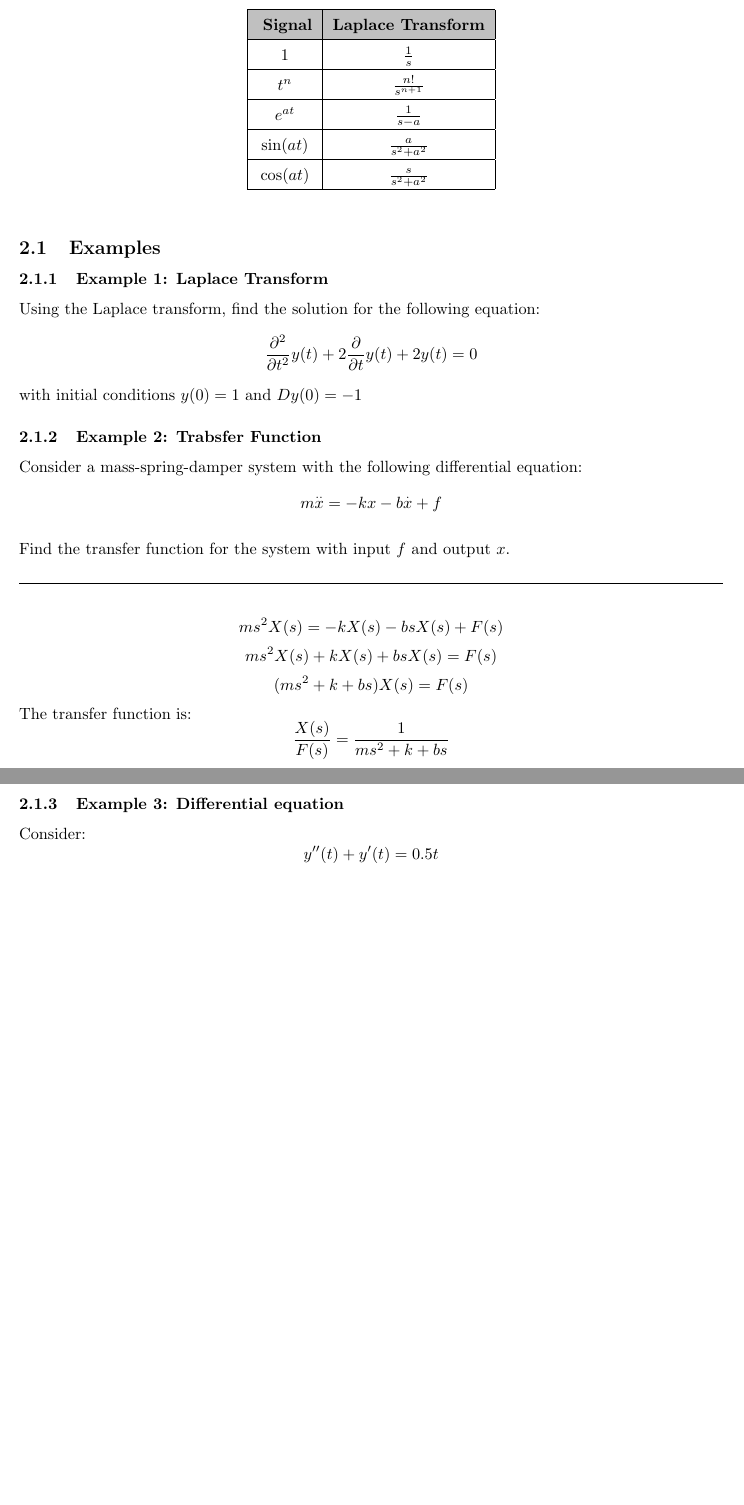
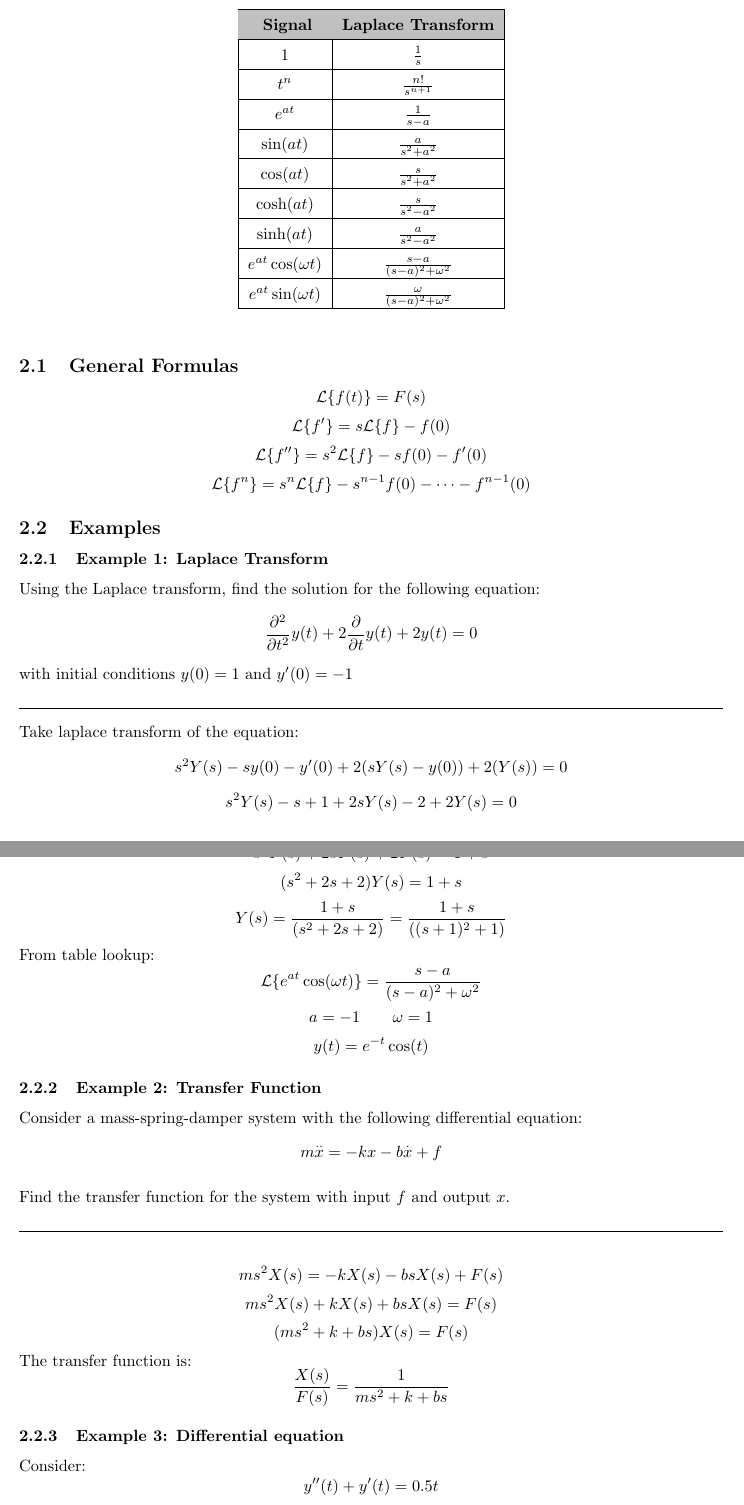
Before and after one commit to MathiasBalling/Uni-Notes, a LaTeX document (Uni/Math/MultiVariable/Multivariable-math.tex, which reads Uni/Math/MultiVariable/Laplace.tex): two parts of pages 7 and 8 of 34 before the commit and two parts of pages 7 and 8 of 35 after it, joined at a grey line, cut so that both start at the same text, the shorter picture padded with empty space. Compiled offline with pdfLaTeX.

Commit message:
03-01-2024 - 20:02

```diff
--- a/Uni/Math/MultiVariable/Laplace.tex
+++ b/Uni/Math/MultiVariable/Laplace.tex
@@ -14,14 +14,40 @@ $t^n$&$\frac{n!}{s^{n+1}}$ \\ \hline
 $e^{at}$& $\frac{1}{s-a}$ \\ \hline
 $\sin(at)$&$\frac{a}{s^2+a^2}$ \\ \hline
 $\cos(at)$&$\frac{s}{s^2+a^2}$ \\ \hline
+$\cosh(at)$&$\frac{s}{s^2-a^2}$ \\ \hline
+$\sinh(at)$&$\frac{a}{s^2-a^2}$ \\ \hline
+$e^{at}\cos(\omega t)$&$\frac{s-a}{(s-a)^2+\omega^2}$ \\ \hline
+$e^{at}\sin(\omega t)$&$\frac{\omega}{(s-a)^2+\omega^2}$ \\ \hline
 \end{tabular}
 \end{table}
+
+\subsection{General Formulas}
+$$\mathcal{L}\{f(t)\}=F(s)$$
+$$\mathcal{L}\{f'\}=s\mathcal{L}\{f\}-f(0)$$
+$$\mathcal{L}\{f''\}=s^2\mathcal{L}\{f\}-sf(0)-f'(0)$$
+$$\mathcal{L}\{f^n\}=s^n\mathcal{L}\{f\}-s^{n-1}f(0)-\dots -f^{n-1}(0)$$
 \subsection{Examples}
 \subsubsection{Example 1: Laplace Transform}
 Using the Laplace transform, find the solution for the following equation:
 $$\frac{\partial^{2}}{\partial t^{2}}y(t)+2\frac{\partial}{\partial t}y(t)+2y(t)=0$$
-with initial conditions $y (0) = 1$ and $Dy (0) = -1$
-\subsubsection{Example 2: Trabsfer Function}
+with initial conditions $y (0) = 1$ and $y' (0) = -1$
+
+\rule{\textwidth}{0.5pt}
+
+Take laplace transform of the equation:
+$$s^2Y(s)-sy(0)-y'(0)+2(sY(s)-y(0))+2(Y(s))=0$$
+$$s^2Y(s)-s+1+2sY(s)-2+2Y(s)=0$$
+$$s^2Y(s)+2sY(s)+2Y(s)=1+s$$
+$$(s^2+2s+2)Y(s)=1+s$$
+$$Y(s)=\frac{1+s}{(s^2+2s+2)}=\frac{1+s}{((s+1)^2+1)}$$
+From table lookup:
+$$\mathcal{L}\{e^{at}\cos(\omega t)\}=\frac{s-a}{(s-a)^2+\omega^2}$$
+$$a=-1\qquad \omega=1$$
+$$y(t)=e^{-t}\cos(t)$$
+
+
+
+\subsubsection{Example 2: Transfer Function}
 Consider a mass-spring-damper system with the following differential equation:
 $$m\overset{..}{x}=-kx-b\overset{.}{x}+f$$
 
```
Also changed, not shown: Uni/Math/MultiVariable/Fields-Curve.tex (+1 -1 lines), Uni/Math/MultiVariable/Fourier.tex (+8 -8 lines), Uni/Math/MultiVariable/Surface-Integrals.tex (+0 -1 lines), Uni/Math/MultiVariable/Triple-Integrals.tex (+1 -1 lines), Uni/Math/MultiVariable/Multivariable-math.pdf, Uni/Math/MultiVariable/Laplace.tex (2 more changed lines).
